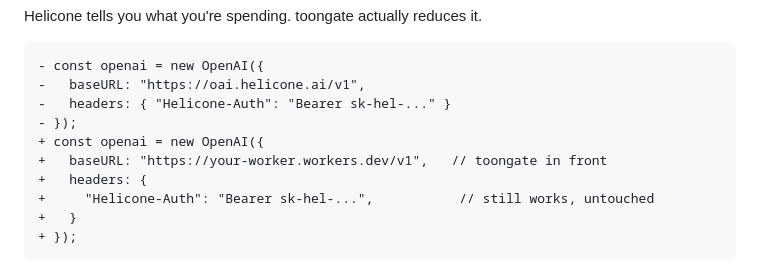
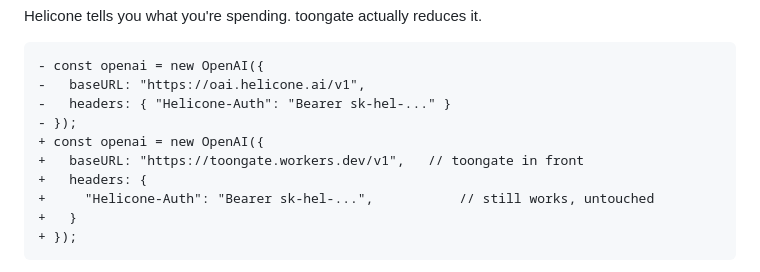
Before and after one commit to AnuwatThisuka/toongate, a Markdown page: README.md, the part around the change. GitHub-like rendering.

Commit message:
Update README.md to correct baseURL for Toongate integration

```diff
--- a/README.md
+++ b/README.md
@@ -10,7 +10,7 @@ Helicone tells you what you're spending. toongate actually reduces it.
 -   headers: { "Helicone-Auth": "Bearer sk-hel-..." }
 - });
 + const openai = new OpenAI({
-+   baseURL: "https://your-worker.workers.dev/v1",   // toongate in front
++   baseURL: "https://toongate.workers.dev/v1",   // toongate in front
 +   headers: {
 +     "Helicone-Auth": "Bearer sk-hel-...",           // still works, untouched
 +   }
```
